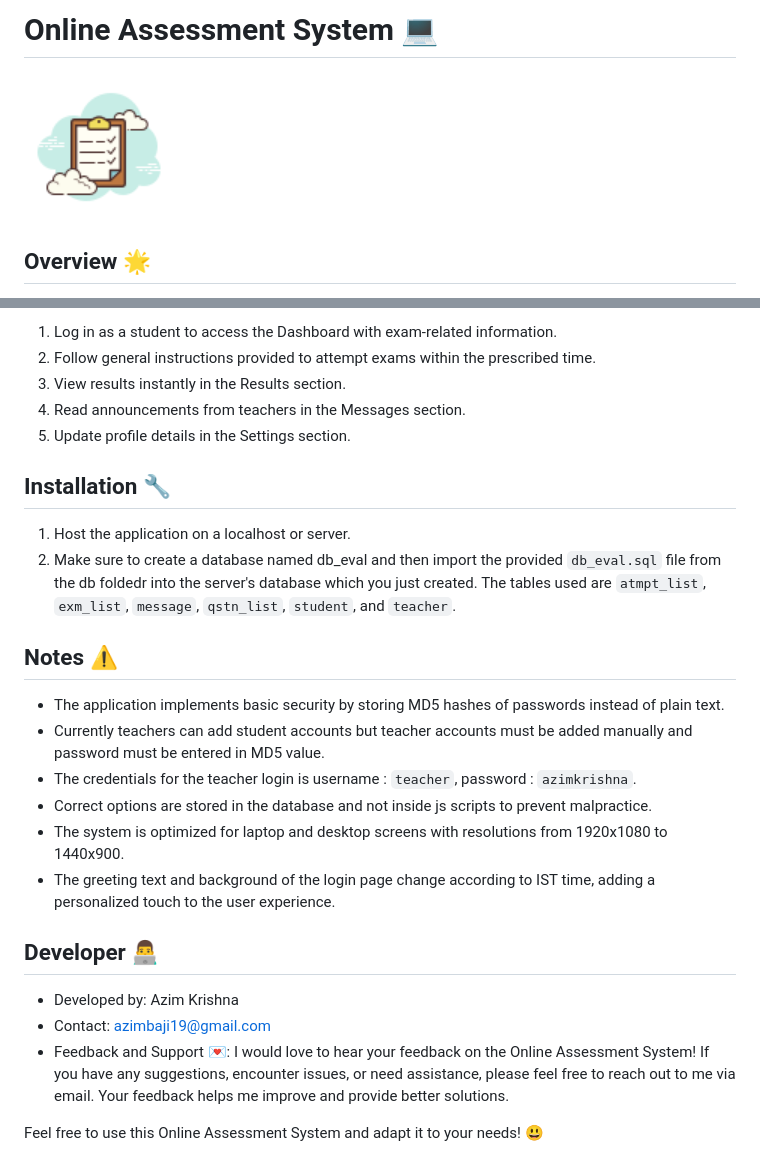
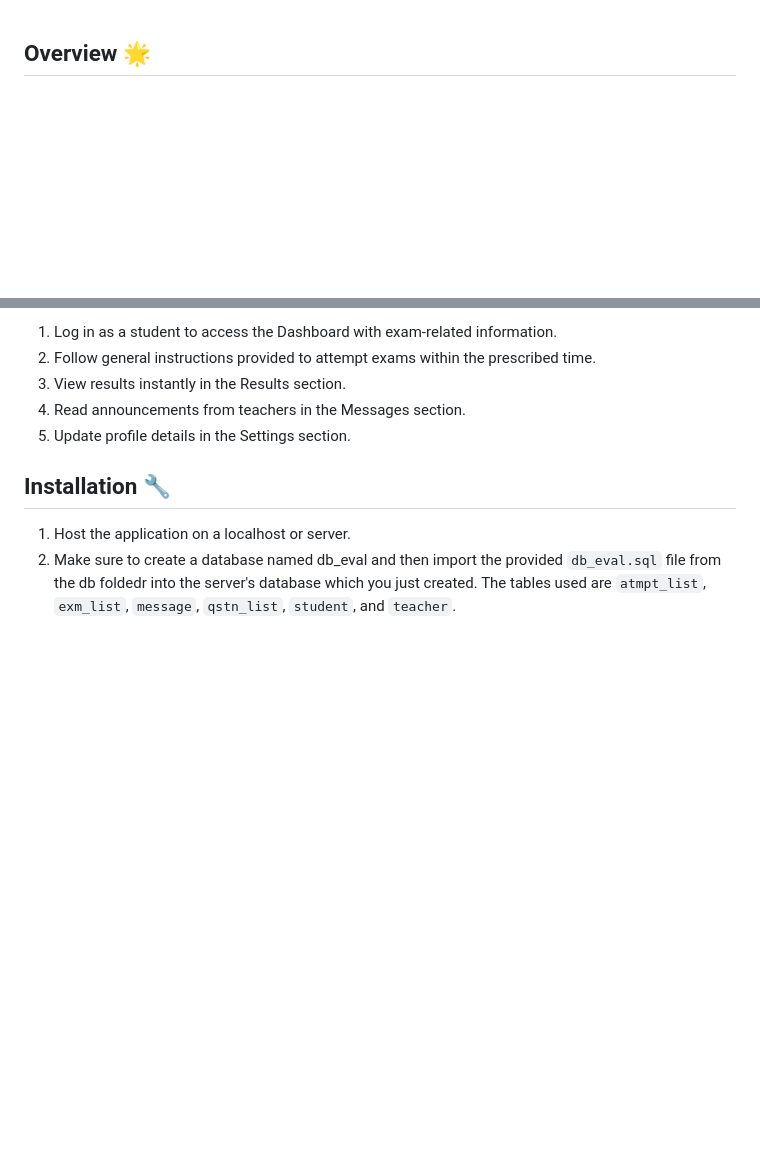
Before and after one commit to irshadali377/ctuniversityhackathon, a Markdown page: README.md, 2 parts joined by grey strips. GitHub-like rendering; blank space fills up the shorter version.

```diff
--- a/README.md
+++ b/README.md
@@ -1,6 +1,3 @@
-# Online Assessment System :computer:
-
-<img src="img/logo.png" alt="Assessment System Logo" width="150" height="150">
 
 ## Overview 🌟
 
@@ -89,20 +49,3 @@ The Online Assessment System is a feature-rich web application designed for cond
 
 1. Host the application on a localhost or server.
 2. Make sure to create a database named db_eval and then import the provided `db_eval.sql` file from the db foldedr into the server's database which you just created. The tables used are `atmpt_list`, `exm_list`, `message`, `qstn_list`, `student`, and `teacher`.
-
-## Notes ⚠️
-
-- The application implements basic security by storing MD5 hashes of passwords instead of plain text.
-- Currently teachers can add student accounts but teacher accounts must be added manually and password must be entered in MD5 value.
-- The credentials for the teacher login is username : `teacher`, password : `azimkrishna`.
-- Correct options are stored in the database and not inside js scripts to prevent malpractice.
-- The system is optimized for laptop and desktop screens with resolutions from 1920x1080 to 1440x900.
-- The greeting text and background of the login page change according to IST time, adding a personalized touch to the user experience.
-
-## Developer 👨‍💻
-
-- Developed by: Azim Krishna
-- Contact: azimbaji19@gmail.com
-- Feedback and Support 💌: I would love to hear your feedback on the Online Assessment System! If you have any suggestions, encounter issues, or need assistance, please feel free to reach out to me via email. Your feedback helps me improve and provide better solutions.
-
-Feel free to use this Online Assessment System and adapt it to your needs! 😃
```
Also changed, not shown: other parts of README.md (+0 -37 lines).
